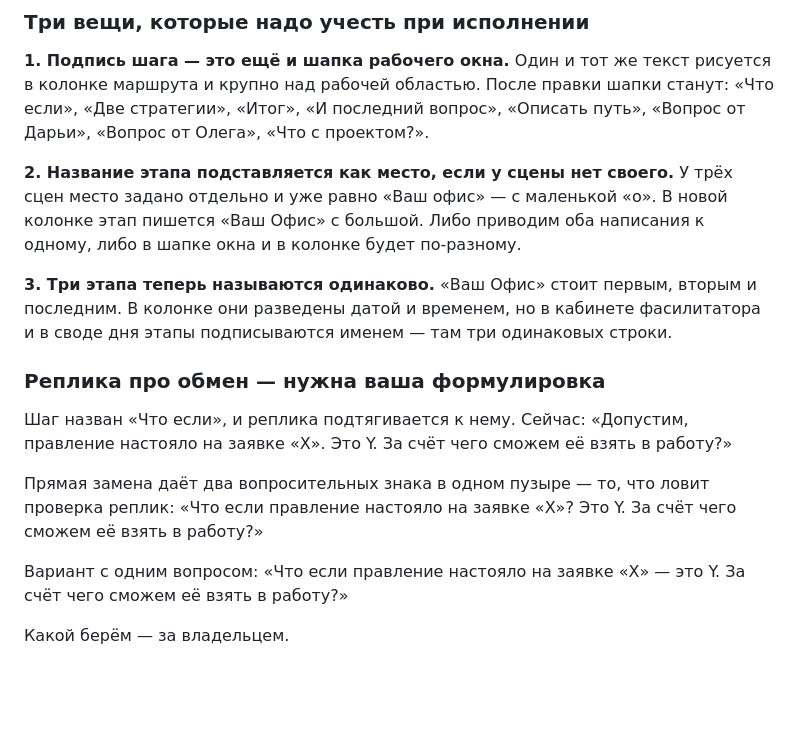
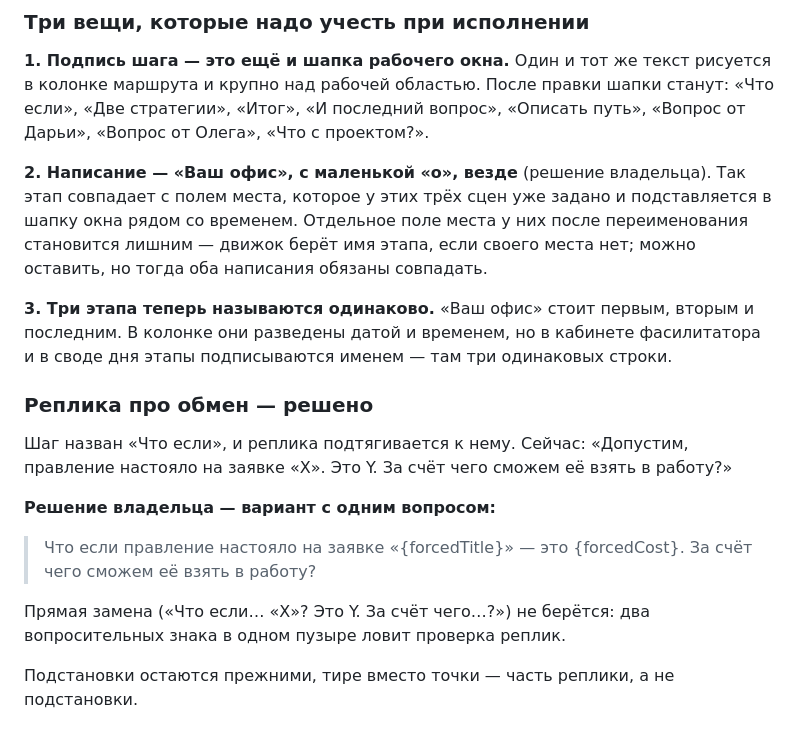
Before and after one commit to sedovnn/imperfect-iskra-platform, a Markdown page: ПРАВКИ-ПО-ОКНАМ.md, the part around one of its changes. Rendered like a GitHub page; blank space fills up the shorter version.

Commit message:
Заголовки: «Ваш офис» с маленькой буквы, реплика обмена — с тире
Написание этапа совпадает с полем места, которое подставляется в шапку
окна. Реплика про обмен берётся в варианте с одним вопросом: два
вопросительных знака в одном пузыре ловит проверка реплик.

Co-Authored-By: Claude Opus 5 <noreply@anthropic.com>
Claude-Session: https://claude.ai/code/session_013z1DtS9MKV4mn3CNhCxoin

```diff
--- a/ПРАВКИ-ПО-ОКНАМ.md
+++ b/ПРАВКИ-ПО-ОКНАМ.md
@@ -2215,24 +2215,27 @@ mk2_multiplicity_ui». То есть человек за экраном чита
 стратегии», «Итог», «И последний вопрос», «Описать путь», «Вопрос от Дарьи», «Вопрос от
 Олега», «Что с проектом?».
 
-**2. Название этапа подставляется как место, если у сцены нет своего.** У трёх сцен место
-задано отдельно и уже равно «Ваш офис» — с маленькой «о». В новой колонке этап пишется
-«Ваш Офис» с большой. Либо приводим оба написания к одному, либо в шапке окна и в колонке
-будет по-разному.
-
-**3. Три этапа теперь называются одинаково.** «Ваш Офис» стоит первым, вторым и последним.
+**2. Написание — «Ваш офис», с маленькой «о», везде** (решение владельца). Так этап
+совпадает с полем места, которое у этих трёх сцен уже задано и подставляется в шапку окна
+рядом со временем. Отдельное поле места у них после переименования становится лишним —
+движок берёт имя этапа, если своего места нет; можно оставить, но тогда оба написания
+обязаны совпадать.
+
+**3. Три этапа теперь называются одинаково.** «Ваш офис» стоит первым, вторым и последним.
 В колонке они разведены датой и временем, но в кабинете фасилитатора и в своде дня этапы
 подписываются именем — там три одинаковых строки.
 
-### Реплика про обмен — нужна ваша формулировка
+### Реплика про обмен — решено
 
 Шаг назван «Что если», и реплика подтягивается к нему. Сейчас: «Допустим, правление
 настояло на заявке «X». Это Y. За счёт чего сможем её взять в работу?»
 
-Прямая замена даёт два вопросительных знака в одном пузыре — то, что ловит проверка реплик:
-«Что если правление настояло на заявке «X»? Это Y. За счёт чего сможем её взять в работу?»
-
-Вариант с одним вопросом: «Что если правление настояло на заявке «X» — это Y. За счёт чего
-сможем её взять в работу?»
-
-Какой берём — за владельцем.
+**Решение владельца — вариант с одним вопросом:**
+
+> Что если правление настояло на заявке «{forcedTitle}» — это {forcedCost}. За счёт чего
+> сможем её взять в работу?
+
+Прямая замена («Что если… «X»? Это Y. За счёт чего…?») не берётся: два вопросительных знака
+в одном пузыре ловит проверка реплик.
+
+Подстановки остаются прежними, тире вместо точки — часть реплики, а не подстановки.
```
Also changed, not shown: other parts of ПРАВКИ-ПО-ОКНАМ.md (+6 -6 lines).
